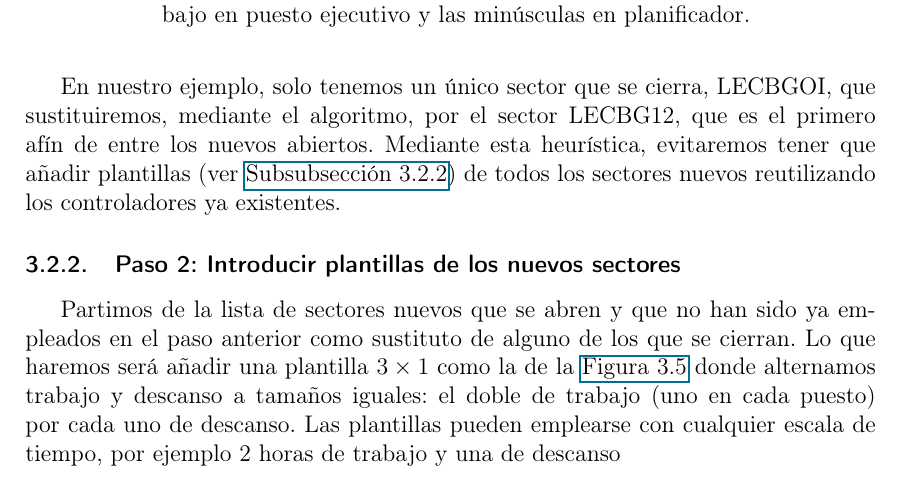
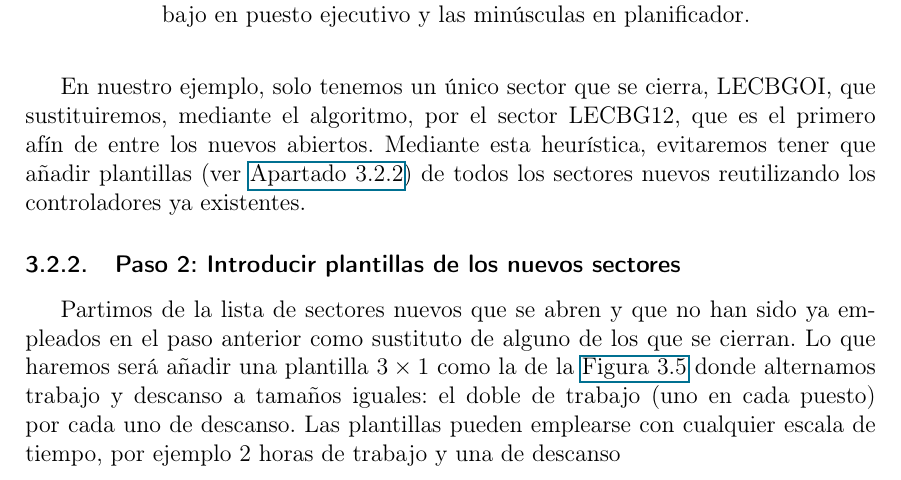
Before and after one commit to zerolfer/TFM-Documentacion, a LaTeX document (src/master.tex): part of page 29 of 34, cut so that both start at the same text. Compiled offline with pdfLaTeX.

Commit message:
\autoref name generator corrected for subsubsections

```diff
--- a/src/master.tex
+++ b/src/master.tex
@@ -121,7 +121,7 @@
 
 \addto\extrasspanish{\def\sectionautorefname{Apartado}}
 \addto\extrasspanish{\def\subsectionautorefname{Apartado}}
-\addto\extrasspanish{\def\subsubsectionname{Apartado}}
+\addto\extrasspanish{\def\subsubsectionautorefname{Apartado}}
 
 \captionsetup{labelfont=bf}
 \captionsetup[subfigure]{labelfont=bf}
```
